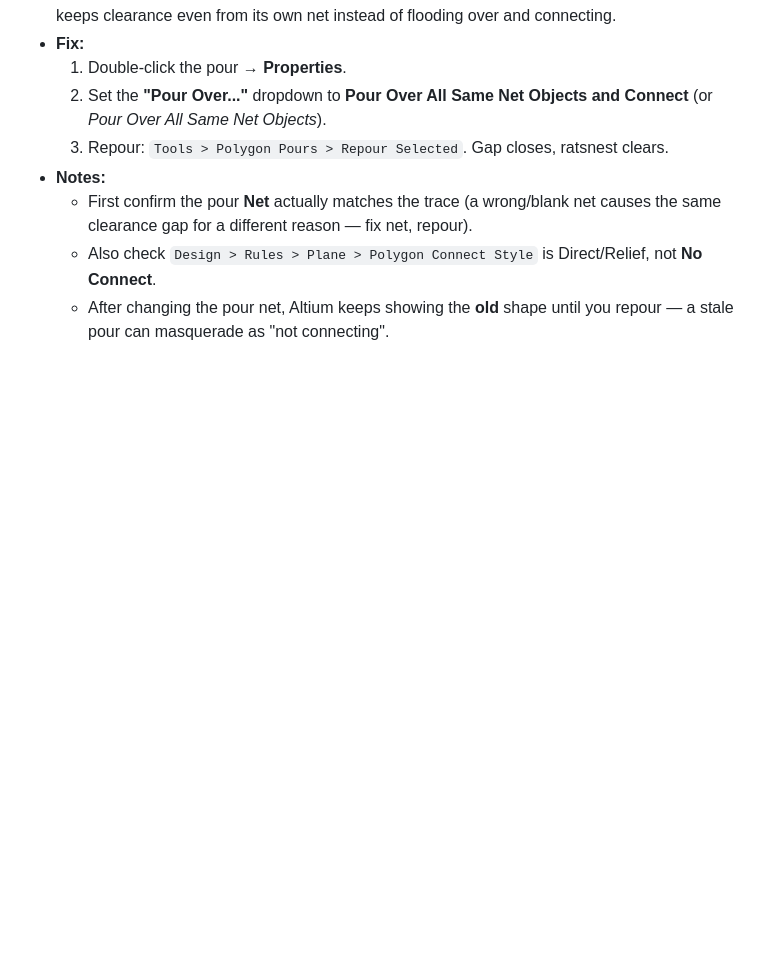
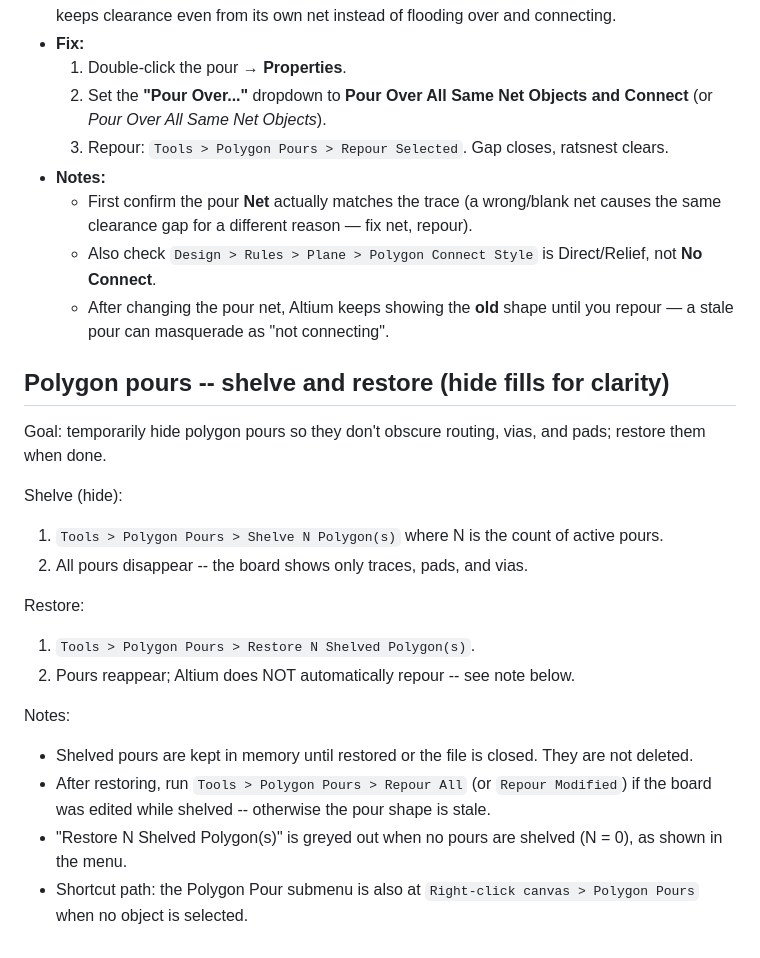
Before and after one commit to RubenVanDerVeen/skills, a Markdown page: altium-pro/references/troubleshooting.md, the part around the change. Drawn GitHub-style; blank space fills up the shorter version.

Commit message:
docs(altium-pro): document polygon pour shelve and restore flow

```diff
--- a/altium-pro/references/troubleshooting.md
+++ b/altium-pro/references/troubleshooting.md
@@ -185,4 +185,29 @@ Notes:
   - After changing the pour net, Altium keeps showing the **old** shape until you repour — a
     stale pour can masquerade as "not connecting".
 
+## Polygon pours -- shelve and restore (hide fills for clarity)
+
+Goal: temporarily hide polygon pours so they don't obscure routing, vias, and pads; restore
+them when done.
+
+Shelve (hide):
+
+1. `Tools > Polygon Pours > Shelve N Polygon(s)` where N is the count of active pours.
+2. All pours disappear -- the board shows only traces, pads, and vias.
+
+Restore:
+
+1. `Tools > Polygon Pours > Restore N Shelved Polygon(s)`.
+2. Pours reappear; Altium does NOT automatically repour -- see note below.
+
+Notes:
+
+- Shelved pours are kept in memory until restored or the file is closed. They are not deleted.
+- After restoring, run `Tools > Polygon Pours > Repour All` (or `Repour Modified`) if the
+  board was edited while shelved -- otherwise the pour shape is stale.
+- "Restore N Shelved Polygon(s)" is greyed out when no pours are shelved (N = 0), as shown
+  in the menu.
+- Shortcut path: the Polygon Pour submenu is also at `Right-click canvas > Polygon Pours` when
+  no object is selected.
+
 <!-- Add new sections below this line -->
```
Also changed, not shown: altium-pro/SKILL.md (+1 -0 lines).
